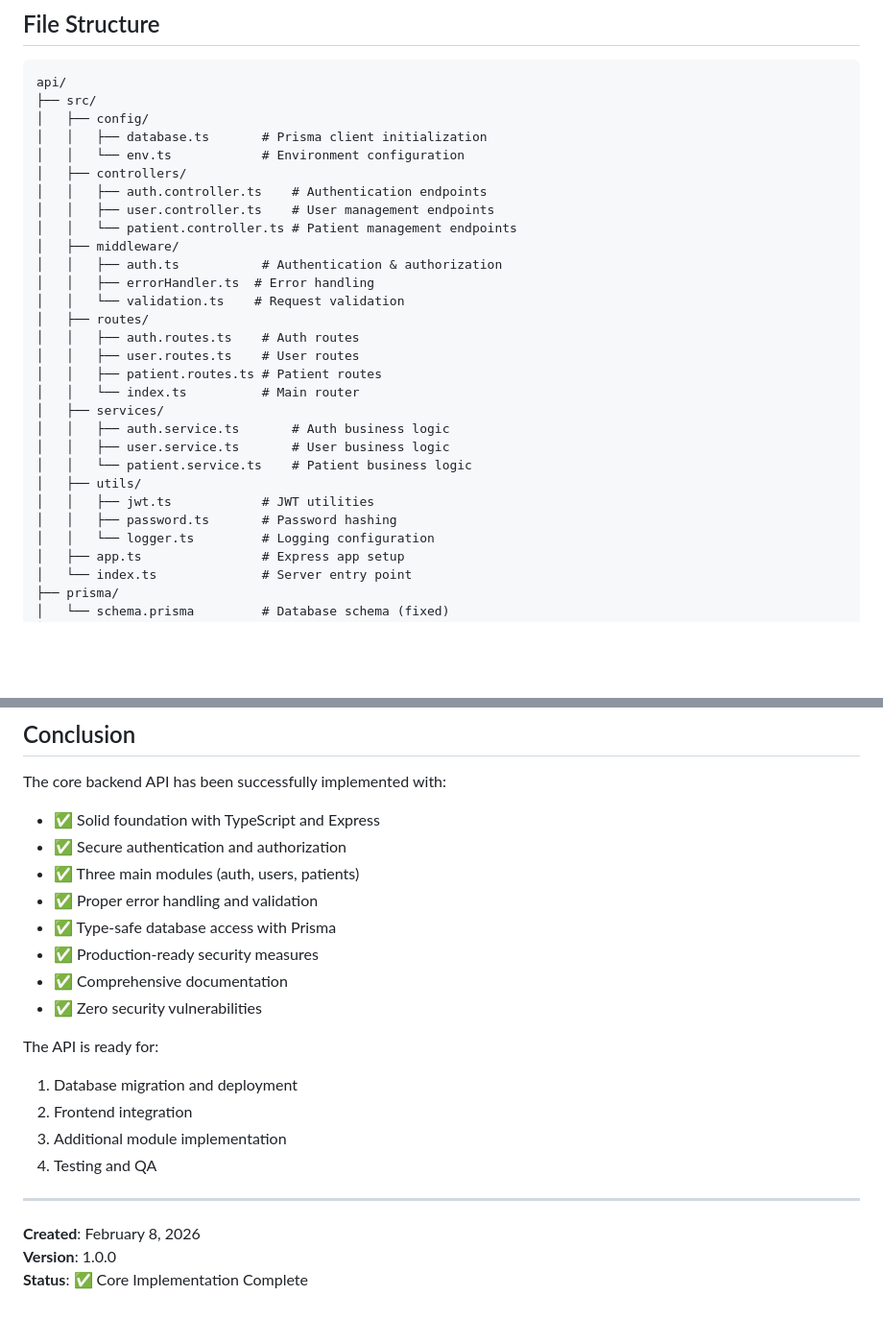
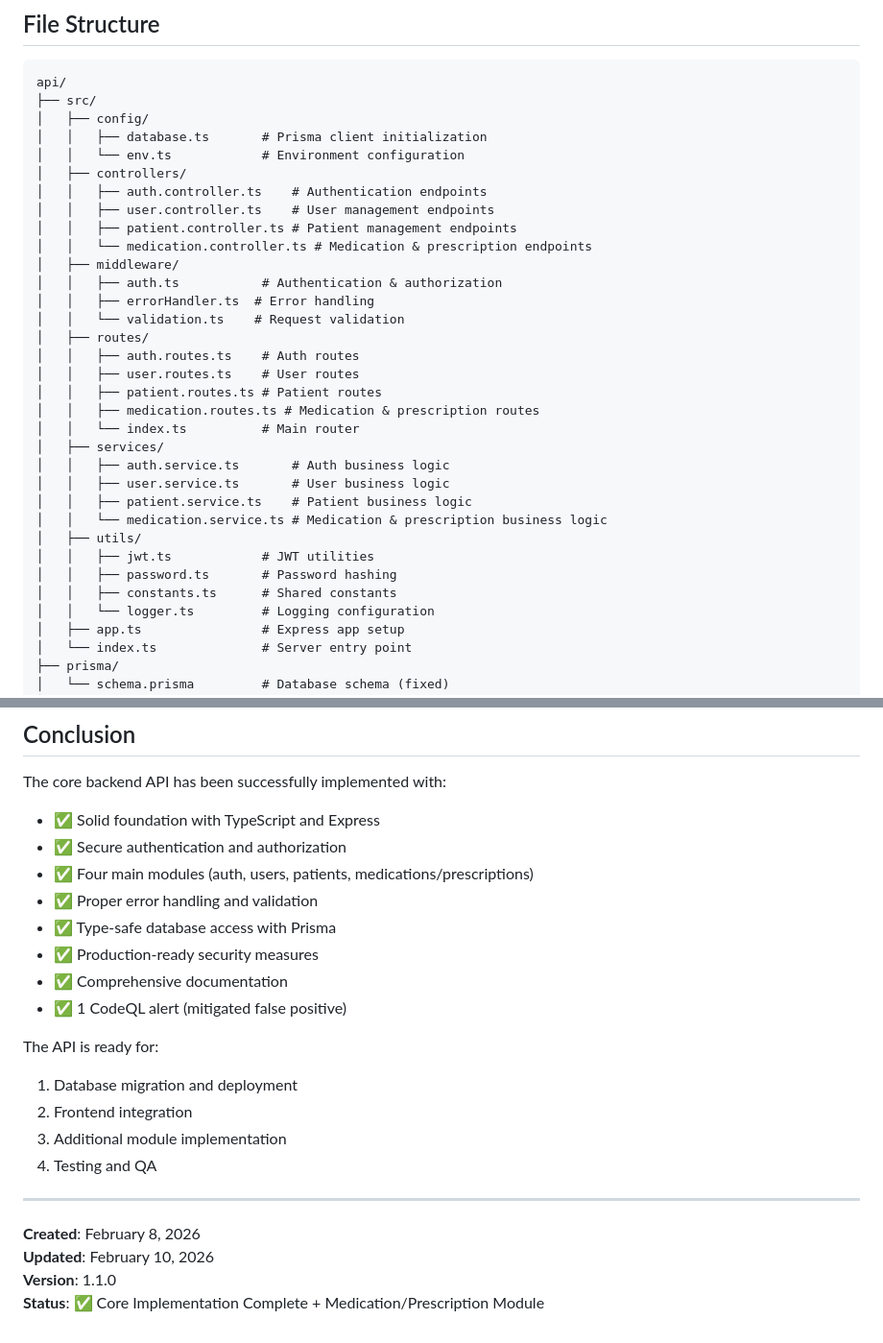
Before and after one commit to EdgarGmz/ElectronicHealthRecord, a Markdown page: api/IMPLEMENTATION_SUMMARY.md, 2 parts joined by grey strips. Shown at 96% size. Rendered like a GitHub page; blank space fills up the shorter version.

```diff
--- a/api/IMPLEMENTATION_SUMMARY.md
+++ b/api/IMPLEMENTATION_SUMMARY.md
@@ -81,7 +94,8 @@ api/
 │   ├── controllers/
 │   │   ├── auth.controller.ts    # Authentication endpoints
 │   │   ├── user.controller.ts    # User management endpoints
-│   │   └── patient.controller.ts # Patient management endpoints
+│   │   ├── patient.controller.ts # Patient management endpoints
+│   │   └── medication.controller.ts # Medication & prescription endpoints
 │   ├── middleware/
 │   │   ├── auth.ts           # Authentication & authorization
 │   │   ├── errorHandler.ts  # Error handling
@@ -90,14 +104,17 @@ api/
 │   │   ├── auth.routes.ts    # Auth routes
 │   │   ├── user.routes.ts    # User routes
 │   │   ├── patient.routes.ts # Patient routes
+│   │   ├── medication.routes.ts # Medication & prescription routes
 │   │   └── index.ts          # Main router
 │   ├── services/
 │   │   ├── auth.service.ts       # Auth business logic
 │   │   ├── user.service.ts       # User business logic
-│   │   └── patient.service.ts    # Patient business logic
+│   │   ├── patient.service.ts    # Patient business logic
+│   │   └── medication.service.ts # Medication & prescription business logic
 │   ├── utils/
 │   │   ├── jwt.ts            # JWT utilities
 │   │   ├── password.ts       # Password hashing
+│   │   ├── constants.ts      # Shared constants
 │   │   └── logger.ts         # Logging configuration
 │   ├── app.ts                # Express app setup
 │   └── index.ts              # Server entry point
@@ -275,12 +294,12 @@ Error:
 The core backend API has been successfully implemented with:
 - ✅ Solid foundation with TypeScript and Express
 - ✅ Secure authentication and authorization
-- ✅ Three main modules (auth, users, patients)
+- ✅ Four main modules (auth, users, patients, medications/prescriptions)
 - ✅ Proper error handling and validation
 - ✅ Type-safe database access with Prisma
 - ✅ Production-ready security measures
 - ✅ Comprehensive documentation
-- ✅ Zero security vulnerabilities
+- ✅ 1 CodeQL alert (mitigated false positive)
 
 The API is ready for:
 1. Database migration and deployment
@@ -291,5 +310,6 @@ The API is ready for:
 ---
 
 **Created**: February 8, 2026
-**Version**: 1.0.0
-**Status**: ✅ Core Implementation Complete
+**Updated**: February 10, 2026
+**Version**: 1.1.0
+**Status**: ✅ Core Implementation Complete + Medication/Prescription Module
```
Also changed, not shown: other parts of api/IMPLEMENTATION_SUMMARY.md (+22 -7 lines), api/MEDICATION_MODULE.md (added, +435 -0 lines).
